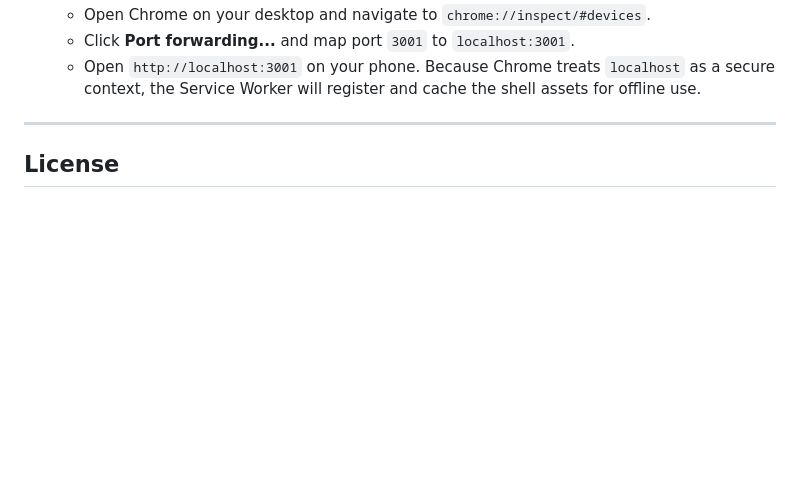
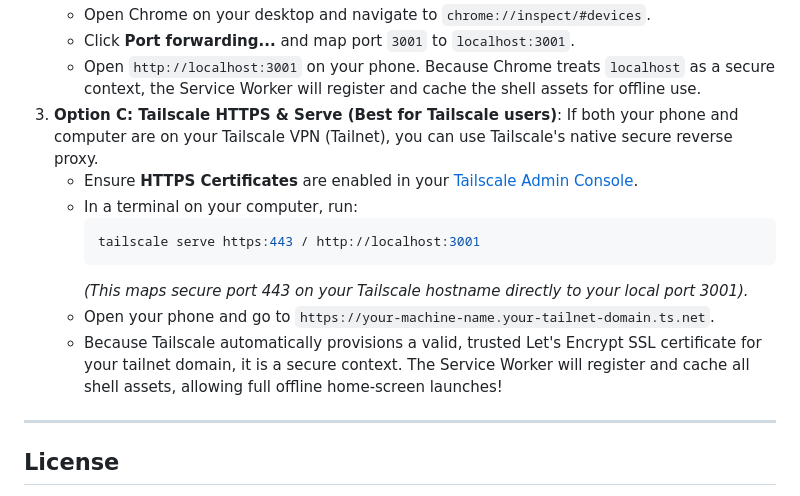
Before and after one commit to rogerallen/bookie, a Markdown page: README.md, the part around the change. Drawn GitHub-style; blank space fills up the shorter version.

Commit message:
docs: add Tailscale HTTPS & Serve instructions for secure context mobile PWA launching

````diff
--- a/README.md
+++ b/README.md
@@ -169,6 +169,15 @@ To enable full, off-grid standalone loading on your phone:
    - Open Chrome on your desktop and navigate to `chrome://inspect/#devices`.
    - Click **Port forwarding...** and map port `3001` to `localhost:3001`.
    - Open `http://localhost:3001` on your phone. Because Chrome treats `localhost` as a secure context, the Service Worker will register and cache the shell assets for offline use.
+3. **Option C: Tailscale HTTPS & Serve (Best for Tailscale users)**: If both your phone and computer are on your Tailscale VPN (Tailnet), you can use Tailscale's native secure reverse proxy.
+   - Ensure **HTTPS Certificates** are enabled in your [Tailscale Admin Console](https://login.tailscale.com/admin/settings/keys).
+   - In a terminal on your computer, run:
+     ```bash
+     tailscale serve https:443 / http://localhost:3001
+     ```
+     *(This maps secure port 443 on your Tailscale hostname directly to your local port 3001).*
+   - Open your phone and go to `https://your-machine-name.your-tailnet-domain.ts.net`.
+   - Because Tailscale automatically provisions a valid, trusted Let's Encrypt SSL certificate for your tailnet domain, it is a secure context. The Service Worker will register and cache all shell assets, allowing full offline home-screen launches!
 
 ---
 
````
Also changed, not shown: DEVLOG.md (+1 -1 lines).
